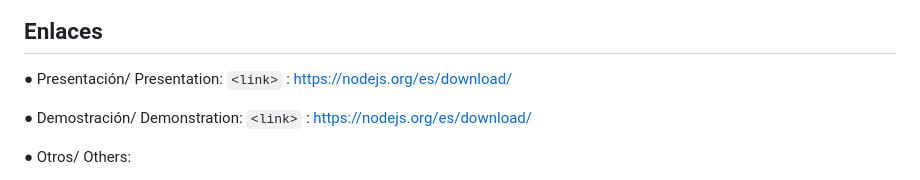
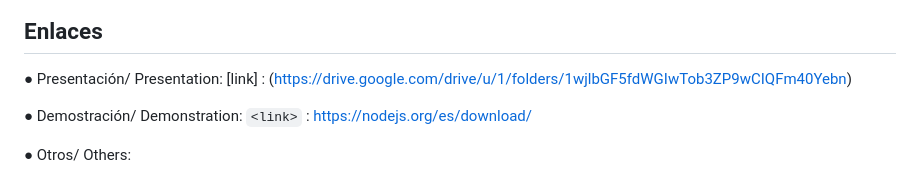
Before and after one commit to DennysJ/KaizenShop, a Markdown page: README.md, the part around the change. GitHub-like rendering.

```diff
--- a/README.md
+++ b/README.md
@@ -8,7 +8,7 @@ KaizenShop is an application that makes online shopping as easy as talking, rega
 </div>
 
 ## Enlaces
-● Presentación/ Presentation: `<link>` : <https://nodejs.org/es/download/>
+● Presentación/ Presentation: [link] : (https://drive.google.com/drive/u/1/folders/1wjlbGF5fdWGIwTob3ZP9wCIQFm40Yebn)
 
 ● Demostración/ Demonstration: `<link>` : <https://nodejs.org/es/download/>
 
```
